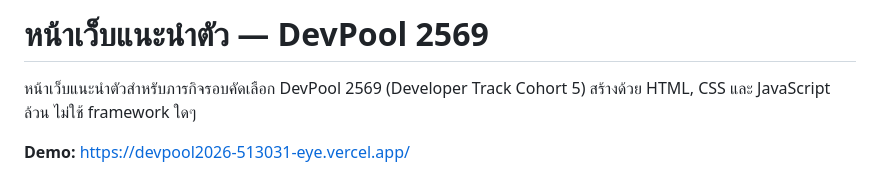
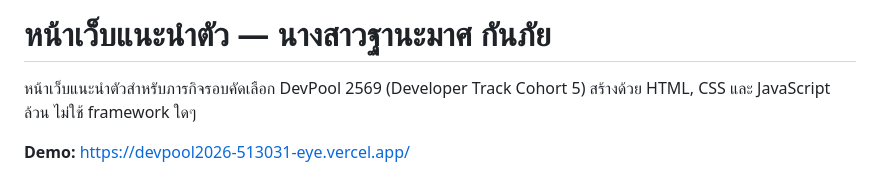
Before and after one commit to eyetanamas-max/devpool2026-513031, a Markdown page: README.md, the part around the change. GitHub-like rendering.

Commit message:
อัพเดตไฟล์ readme

```diff
--- a/README.md
+++ b/README.md
@@ -1,4 +1,4 @@
-# หน้าเว็บแนะนำตัว — DevPool 2569
+# หน้าเว็บแนะนำตัว — นางสาวฐานะมาศ กันภัย
 
 หน้าเว็บแนะนำตัวสำหรับภารกิจรอบคัดเลือก DevPool 2569 (Developer Track Cohort 5)
 สร้างด้วย HTML, CSS และ JavaScript ล้วน ไม่ใช้ framework ใดๆ
```
